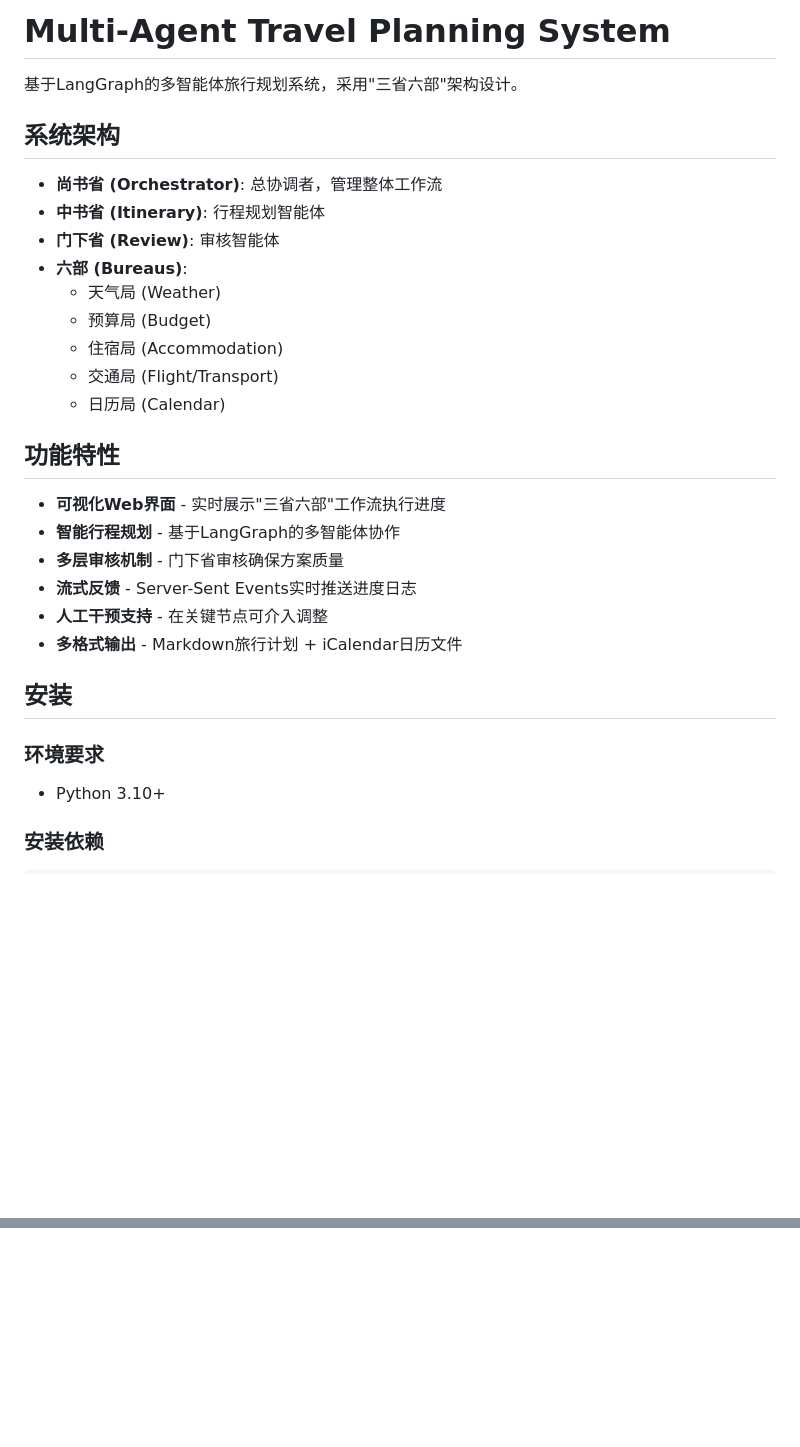
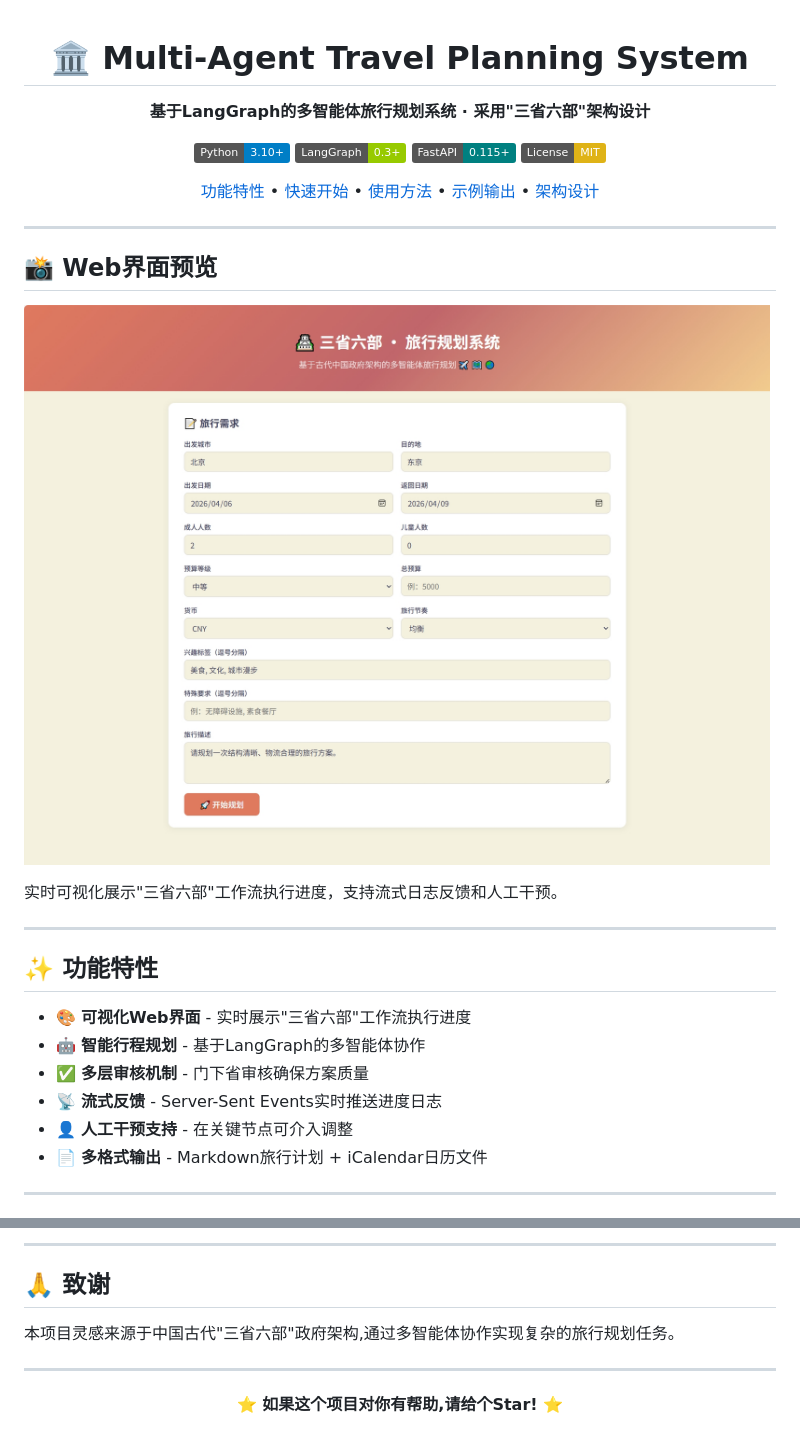
Before and after one commit to bl16e/Multi-Agent-Travel-Planning-System, a Markdown page: README.md, 2 parts joined by grey strips. GitHub-like rendering; pictures changed too: docs/screenshot-web-ui.jpg (added); badges without logos; blank space fills up the shorter version.

```diff
--- a/README.md
+++ b/README.md
@@ -1,32 +1,36 @@
-# Multi-Agent Travel Planning System
+<div align="center">
 
-基于LangGraph的多智能体旅行规划系统，采用"三省六部"架构设计。
+# 🏛️ Multi-Agent Travel Planning System
 
-## 系统架构
+**基于LangGraph的多智能体旅行规划系统 · 采用"三省六部"架构设计**
 
-- **尚书省 (Orchestrator)**: 总协调者，管理整体工作流
-- **中书省 (Itinerary)**: 行程规划智能体
-- **门下省 (Review)**: 审核智能体
-- **六部 (Bureaus)**:
-  - 天气局 (Weather)
-  - 预算局 (Budget)
-  - 住宿局 (Accommodation)
-  - 交通局 (Flight/Transport)
-  - 日历局 (Calendar)
+[![Python](https://img.shields.io/badge/Python-3.10+-blue.svg)](https://www.python.org/downloads/)
+[![LangGraph](https://img.shields.io/badge/LangGraph-0.3+-green.svg)](https://github.com/langchain-ai/langgraph)
+[![FastAPI](https://img.shields.io/badge/FastAPI-0.115+-teal.svg)](https://fastapi.tiangolo.com/)
+[![License](https://img.shields.io/badge/License-MIT-yellow.svg)](LICENSE)
 
-## 功能特性
+[功能特性](#-功能特性) • [快速开始](#-快速开始) • [使用方法](#-使用方法) • [示例输出](#-示例输出) • [架构设计](#-架构设计)
 
-- **可视化Web界面** - 实时展示"三省六部"工作流执行进度
-- **智能行程规划** - 基于LangGraph的多智能体协作
-- **多层审核机制** - 门下省审核确保方案质量
-- **流式反馈** - Server-Sent Events实时推送进度日志
-- **人工干预支持** - 在关键节点可介入调整
-- **多格式输出** - Markdown旅行计划 + iCalendar日历文件
+</div>
 
-## 安装
+---
 
-### 环境要求
+## 📸 Web界面预览
 
-- Python 3.10+
+![Web UI Screenshot](docs/screenshot-web-ui.jpg)
 
-### 安装依赖
+实时可视化展示"三省六部"工作流执行进度，支持流式日志反馈和人工干预。
+
+---
+
+## ✨ 功能特性
+
+- 🎨 **可视化Web界面** - 实时展示"三省六部"工作流执行进度
+- 🤖 **智能行程规划** - 基于LangGraph的多智能体协作
+- ✅ **多层审核机制** - 门下省审核确保方案质量
+- 📡 **流式反馈** - Server-Sent Events实时推送进度日志
+- 👤 **人工干预支持** - 在关键节点可介入调整
+- 📄 **多格式输出** - Markdown旅行计划 + iCalendar日历文件
+
+---
+
@@ -110,0 +257,13 @@ MIT
+---
+
+## 🙏 致谢
+
+本项目灵感来源于中国古代"三省六部"政府架构,通过多智能体协作实现复杂的旅行规划任务。
+
+---
+
+<div align="center">
+
+**⭐ 如果这个项目对你有帮助,请给个Star! ⭐**
+
+</div>
```
Also changed, not shown: other parts of README.md (+180 -38 lines), docs/example-output.md (added, +106 -0 lines), provinces/menxia_review/SOUL.md (added, +51 -0 lines), provinces/shangshu_orchestrator/SOUL.md (added, +37 -0 lines), provinces/zhongshu_itinerary/SOUL.md (added, +52 -0 lines), 6 other files.
